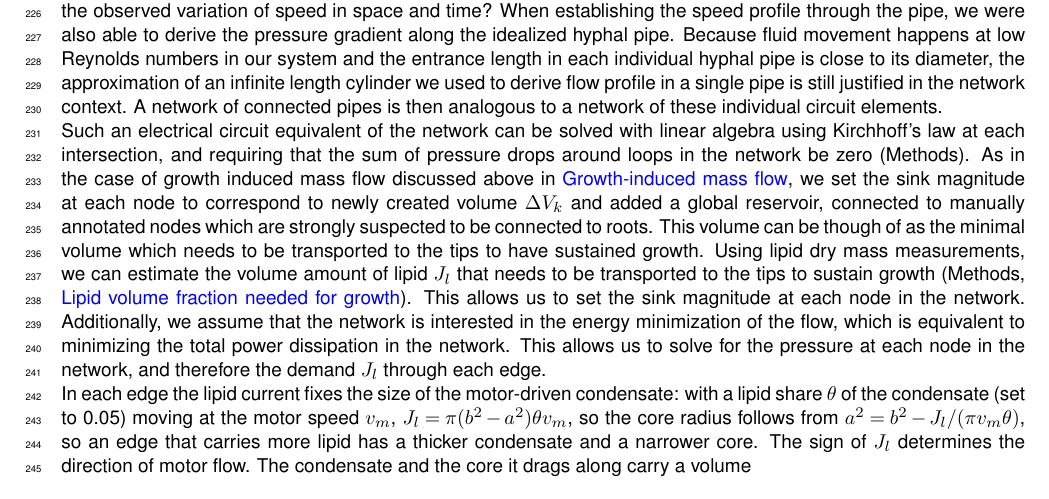
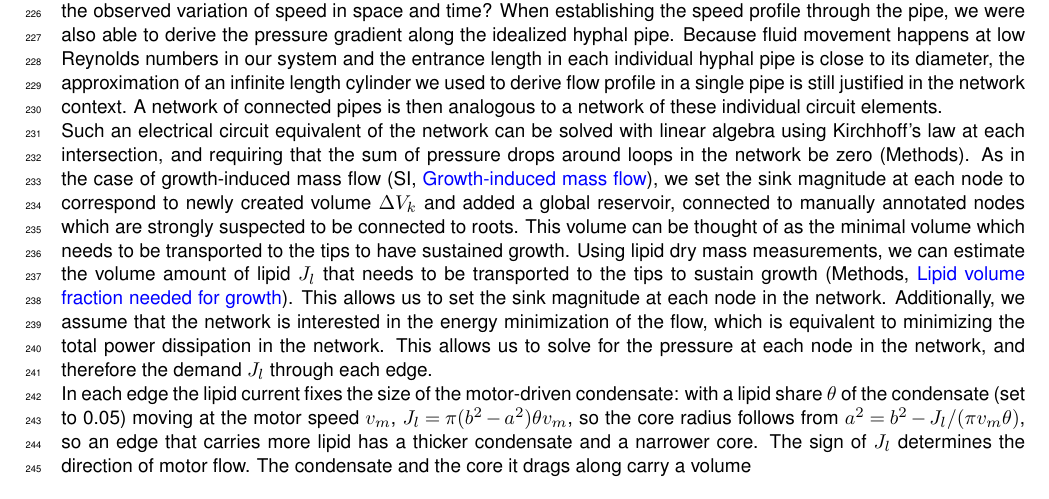
Before and after one commit to Staalduine/AMF_Transport, a LaTeX document (00_Article_Merge.tex, which reads 01_Article_MainText.tex): part of page 9 of 47, cut so that both start at the same text. Compiled offline with pdfLaTeX.

Commit message:
Main text: mass-flow pointer to the SI section, typo (thought)
Co-Authored-By: Claude Opus 5.5 <noreply@anthropic.com>

```diff
--- a/01_Article_MainText.tex
+++ b/01_Article_MainText.tex
@@ -298,8 +298,8 @@ Because fluid movement happens at low Reynolds numbers in our system and the ent
 A network of connected pipes is then analogous to a network of these individual circuit elements.
 
 Such an electrical circuit equivalent of the network can be solved with linear algebra using Kirchhoff's law at each intersection, and requiring that the sum of pressure drops around loops in the network be zero (Methods).
-As in the case of growth induced mass flow discussed above in \nameref{subsec:si_mass_flow}, we set the sink magnitude at each node to correspond to newly created volume $\Delta V_k$ and added a global reservoir, connected to manually annotated nodes which are strongly suspected to be connected to roots.
-This volume can be though of as the minimal volume which needs to be transported to the tips to have sustained growth.
+As in the case of growth-induced mass flow (SI, \nameref{subsec:si_mass_flow}), we set the sink magnitude at each node to correspond to newly created volume $\Delta V_k$ and added a global reservoir, connected to manually annotated nodes which are strongly suspected to be connected to roots.
+This volume can be thought of as the minimal volume which needs to be transported to the tips to have sustained growth.
 Using lipid dry mass measurements, we can estimate the volume amount of lipid $J_l$ that needs to be transported to the tips to sustain growth (Methods, \nameref{subsec:si_lipid_fraction}).
 This allows us to set the sink magnitude at each node in the network.
 Additionally, we assume that the network is interested in the energy minimization of the flow, which is equivalent to minimizing the total power dissipation in the network.
```
